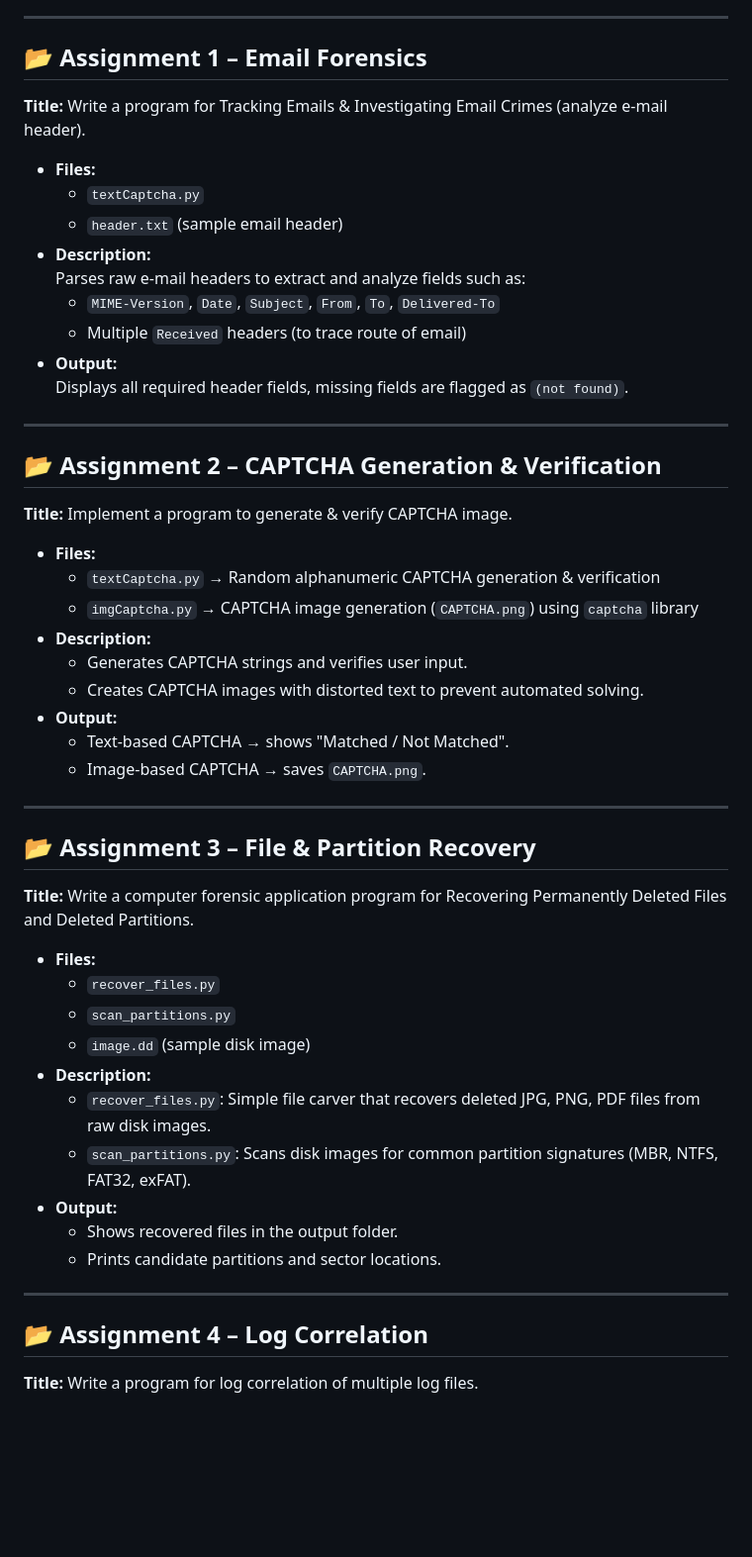
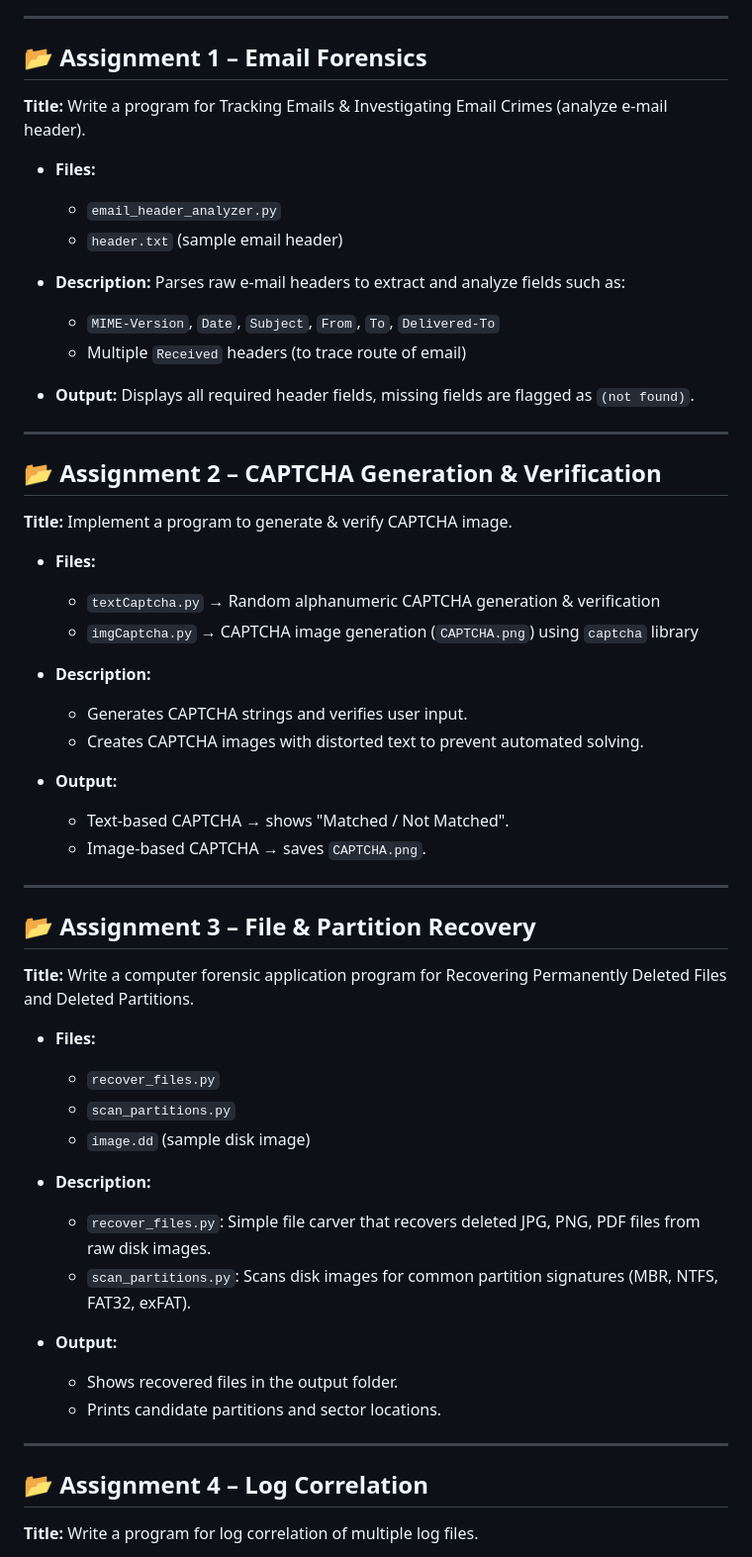
Before and after one commit to AB2511/SPPU-BE-Practicals-Sem-7, a Markdown page: CSDF/Readme.md, the part around the change printed below. Shown: that part at 99% size. GitHub-like rendering; blank space fills up the shorter version.

```diff
--- a/CSDF/Readme.md
+++ b/CSDF/Readme.md
@@ -6,51 +6,63 @@ Each assignment includes code, sample input, and output demonstration.
 ---
 
 ## 📂 Assignment 1 – Email Forensics
+
 **Title:** Write a program for Tracking Emails & Investigating Email Crimes (analyze e-mail header).
 
-- **Files:**
-  - `textCaptcha.py`
-  - `header.txt` (sample email header)
-- **Description:**
+* **Files:**
+
+  * `email_header_analyzer.py`
+  * `header.txt` (sample email header)
+* **Description:**
   Parses raw e-mail headers to extract and analyze fields such as:
-  - `MIME-Version`, `Date`, `Subject`, `From`, `To`, `Delivered-To`
-  - Multiple `Received` headers (to trace route of email)
-- **Output:**
+
+  * `MIME-Version`, `Date`, `Subject`, `From`, `To`, `Delivered-To`
+  * Multiple `Received` headers (to trace route of email)
+* **Output:**
   Displays all required header fields, missing fields are flagged as `(not found)`.
 
 ---
 
 ## 📂 Assignment 2 – CAPTCHA Generation & Verification
+
 **Title:** Implement a program to generate & verify CAPTCHA image.
 
-- **Files:**
-  - `textCaptcha.py` → Random alphanumeric CAPTCHA generation & verification
-  - `imgCaptcha.py` → CAPTCHA image generation (`CAPTCHA.png`) using `captcha` library
-- **Description:**
-  - Generates CAPTCHA strings and verifies user input.
-  - Creates CAPTCHA images with distorted text to prevent automated solving.
-- **Output:**
-  - Text-based CAPTCHA → shows "Matched / Not Matched".
-  - Image-based CAPTCHA → saves `CAPTCHA.png`.
+* **Files:**
+
+  * `textCaptcha.py` → Random alphanumeric CAPTCHA generation & verification
+  * `imgCaptcha.py` → CAPTCHA image generation (`CAPTCHA.png`) using `captcha` library
+* **Description:**
+
+  * Generates CAPTCHA strings and verifies user input.
+  * Creates CAPTCHA images with distorted text to prevent automated solving.
+* **Output:**
+
+  * Text-based CAPTCHA → shows "Matched / Not Matched".
+  * Image-based CAPTCHA → saves `CAPTCHA.png`.
 
 ---
 
 ## 📂 Assignment 3 – File & Partition Recovery
+
 **Title:** Write a computer forensic application program for Recovering Permanently Deleted Files and Deleted Partitions.
 
-- **Files:**
-  - `recover_files.py`
-  - `scan_partitions.py`
-  - `image.dd` (sample disk image)
-- **Description:**
-  - `recover_files.py`: Simple file carver that recovers deleted JPG, PNG, PDF files from raw disk images.
-  - `scan_partitions.py`: Scans disk images for common partition signatures (MBR, NTFS, FAT32, exFAT).
-- **Output:**
-  - Shows recovered files in the output folder.
-  - Prints candidate partitions and sector locations.
+* **Files:**
+
+  * `recover_files.py`
+  * `scan_partitions.py`
+  * `image.dd` (sample disk image)
+* **Description:**
+
+  * `recover_files.py`: Simple file carver that recovers deleted JPG, PNG, PDF files from raw disk images.
+  * `scan_partitions.py`: Scans disk images for common partition signatures (MBR, NTFS, FAT32, exFAT).
+* **Output:**
+
+  * Shows recovered files in the output folder.
+  * Prints candidate partitions and sector locations.
 
 ---
 
 ## 📂 Assignment 4 – Log Correlation
+
 **Title:** Write a program for log correlation of multiple log files.
 
```
Also changed, not shown: other parts of CSDF/Readme.md (+50 -16 lines).
